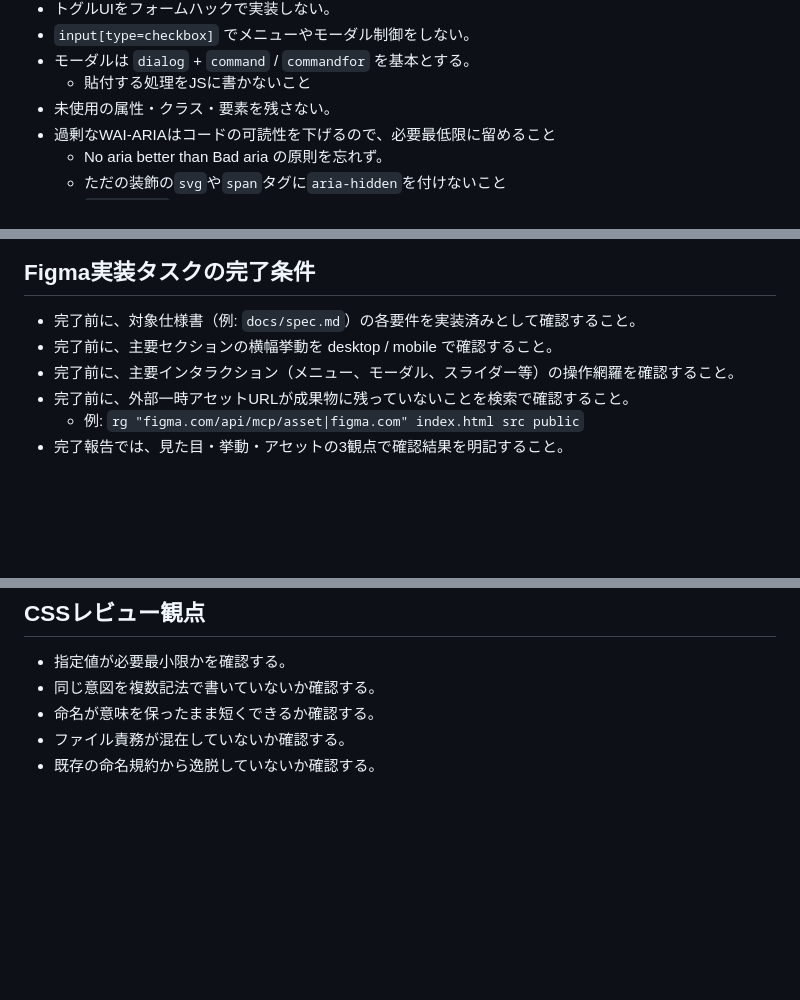
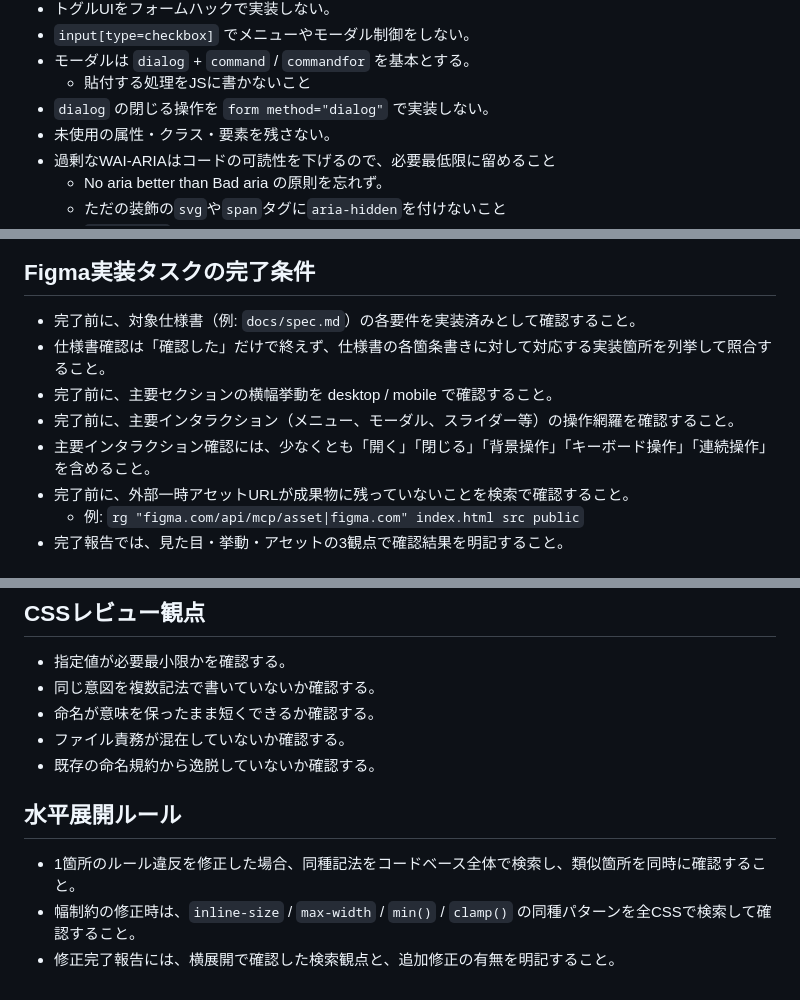
Before and after one commit to ics-ikeda/260216_example_website, a Markdown page: docs/frontend-coding-rules.md, 3 parts joined by grey strips. GitHub-like rendering; blank space fills up the shorter version.

```diff
--- a/docs/frontend-coding-rules.md
+++ b/docs/frontend-coding-rules.md
@@ -41,6 +41,7 @@
 - `input[type=checkbox]` でメニューやモーダル制御をしない。
 - モーダルは `dialog` + `command` / `commandfor` を基本とする。
   - 貼付する処理をJSに書かないこと
+- `dialog` の閉じる操作を `form method="dialog"` で実装しない。
 - 未使用の属性・クラス・要素を残さない。
 - 過剰なWAI-ARIAはコードの可読性を下げるので、必要最低限に留めること
   - No aria better than Bad aria の原則を忘れず。
@@ -195,8 +206,10 @@
 ## Figma実装タスクの完了条件
 
 - 完了前に、対象仕様書（例: `docs/spec.md`）の各要件を実装済みとして確認すること。
+- 仕様書確認は「確認した」だけで終えず、仕様書の各箇条書きに対して対応する実装箇所を列挙して照合すること。
 - 完了前に、主要セクションの横幅挙動を desktop / mobile で確認すること。
 - 完了前に、主要インタラクション（メニュー、モーダル、スライダー等）の操作網羅を確認すること。
+- 主要インタラクション確認には、少なくとも「開く」「閉じる」「背景操作」「キーボード操作」「連続操作」を含めること。
 - 完了前に、外部一時アセットURLが成果物に残っていないことを検索で確認すること。
   - 例: `rg "figma.com/api/mcp/asset|figma.com" index.html src public`
 - 完了報告では、見た目・挙動・アセットの3観点で確認結果を明記すること。
@@ -251,3 +273,9 @@
 - 命名が意味を保ったまま短くできるか確認する。
 - ファイル責務が混在していないか確認する。
 - 既存の命名規約から逸脱していないか確認する。
+
+## 水平展開ルール
+
+- 1箇所のルール違反を修正した場合、同種記法をコードベース全体で検索し、類似箇所を同時に確認すること。
+- 幅制約の修正時は、`inline-size` / `max-width` / `min()` / `clamp()` の同種パターンを全CSSで検索して確認すること。
+- 修正完了報告には、横展開で確認した検索観点と、追加修正の有無を明記すること。
```
Also changed, not shown: other parts of docs/frontend-coding-rules.md (+19 -0 lines), docs/spec.md (+5 -3 lines).
